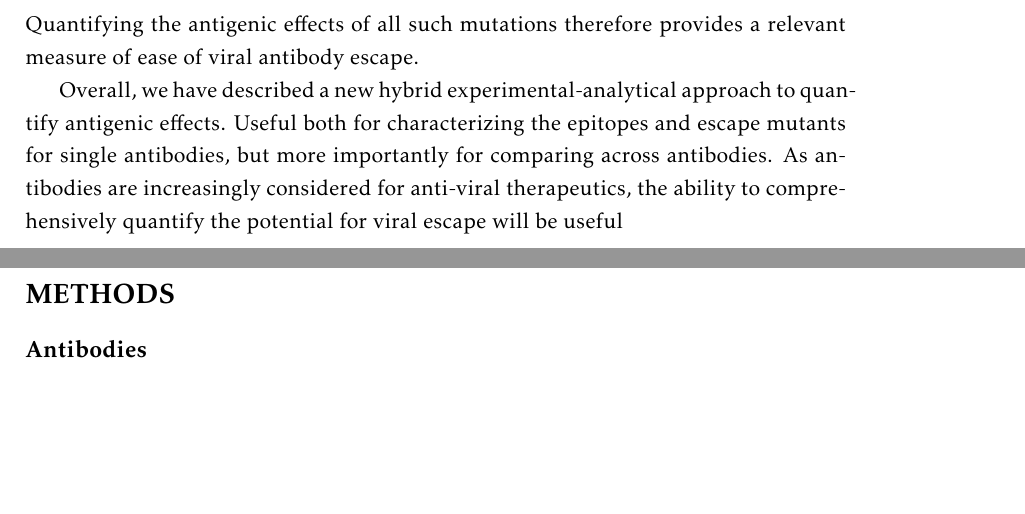
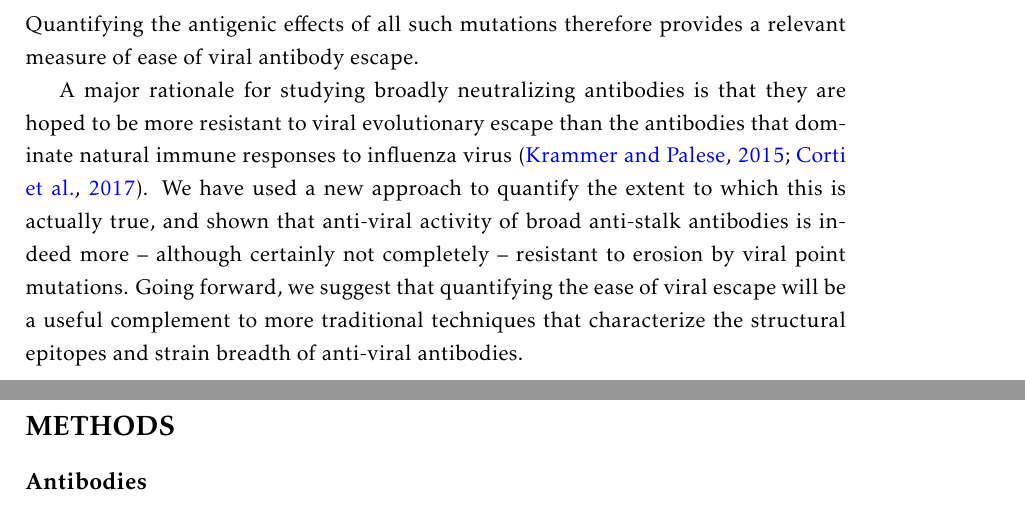
Before and after one commit to jbloomlab/HA_antibody_ease_of_escape, a LaTeX paper (paper/manuscript.tex): two parts of pages 16 and 17 of 33, joined at a grey line, cut so that both start at the same text, the shorter picture padded with empty space. Compiled offline with pdfLaTeX.

Commit message:
full draft of Discussion

```diff
--- a/paper/manuscript.tex
+++ b/paper/manuscript.tex
@@ -381,9 +381,9 @@ Therefore, our work does not imply any absolute limits on the possibilities for
 However, single mutations are the most accessible form of genetic variation, and much of influenza virus's natural antigenic drift involves individual mutations that reduce sensitivity to immunodominant antibody specificities~\citep{yewdell1979antigenic,webster1980determination,koel2013substitutions,chambers2015identification,petrie2016antibodies,neher2016prediction}.
 Quantifying the antigenic effects of all such mutations therefore provides a relevant measure of ease of viral antibody escape.
 
-Overall, we have described a new hybrid experimental-analytical approach to quantify antigenic effects.
-Useful both for characterizing the epitopes and escape mutants for single antibodies, but more importantly for comparing across antibodies.
-As antibodies are increasingly considered for anti-viral therapeutics, the ability to comprehensively quantify the potential for viral escape will be useful
+A major rationale for studying broadly neutralizing antibodies is that they are hoped to be more resistant to viral evolutionary escape than the antibodies that dominate natural immune responses to influenza virus~\citep{krammer2015advances,corti2017tackling}.
+We have used a new approach to quantify the extent to which this is actually true, and shown that anti-viral activity of broad anti-stalk antibodies is indeed more -- although certainly not completely -- resistant to erosion by viral point mutations.
+Going forward, we suggest that quantifying the ease of viral escape will be a useful complement to more traditional techniques that characterize the structural epitopes and strain breadth of anti-viral antibodies.
 
 \clearpage
 \small
```
